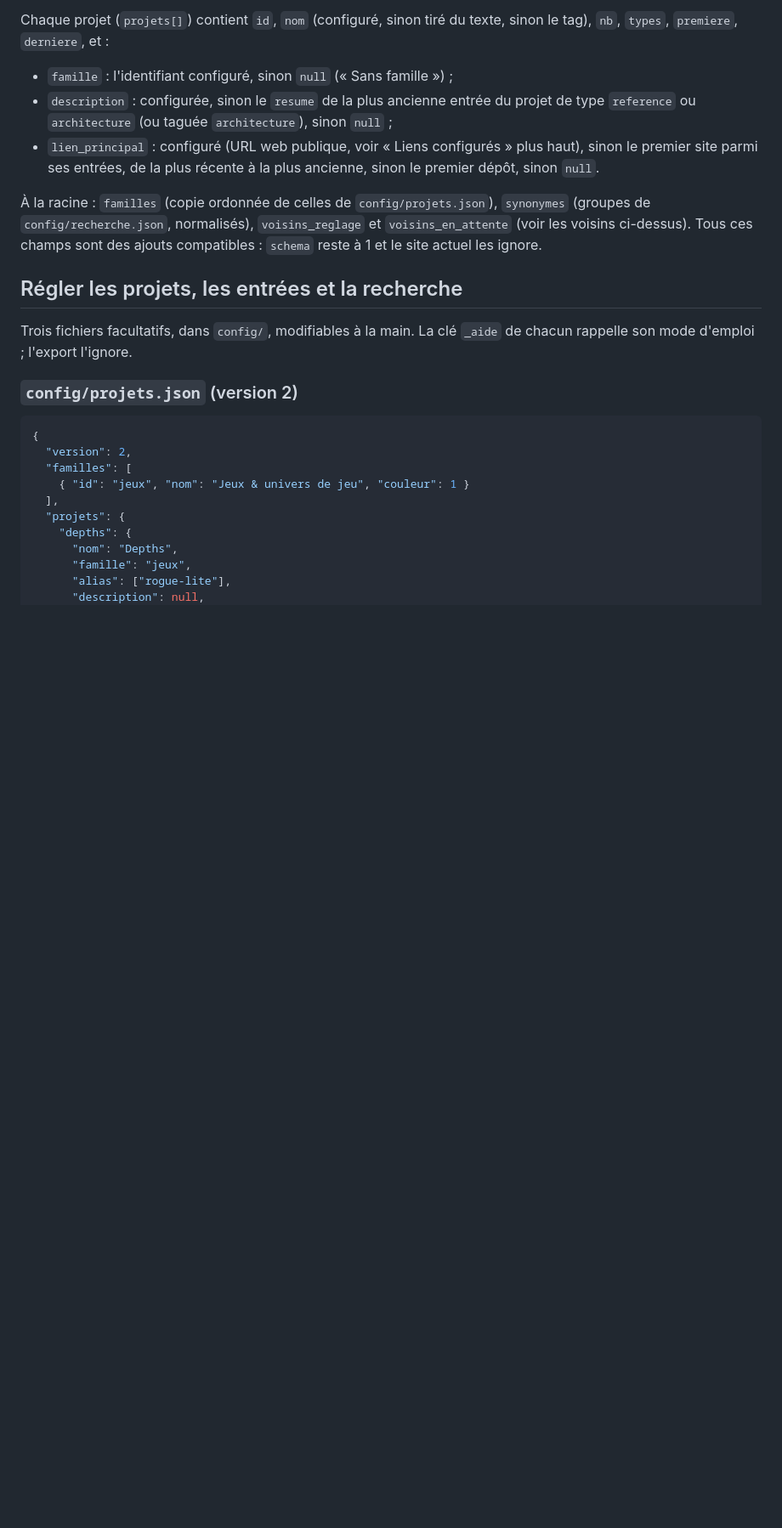
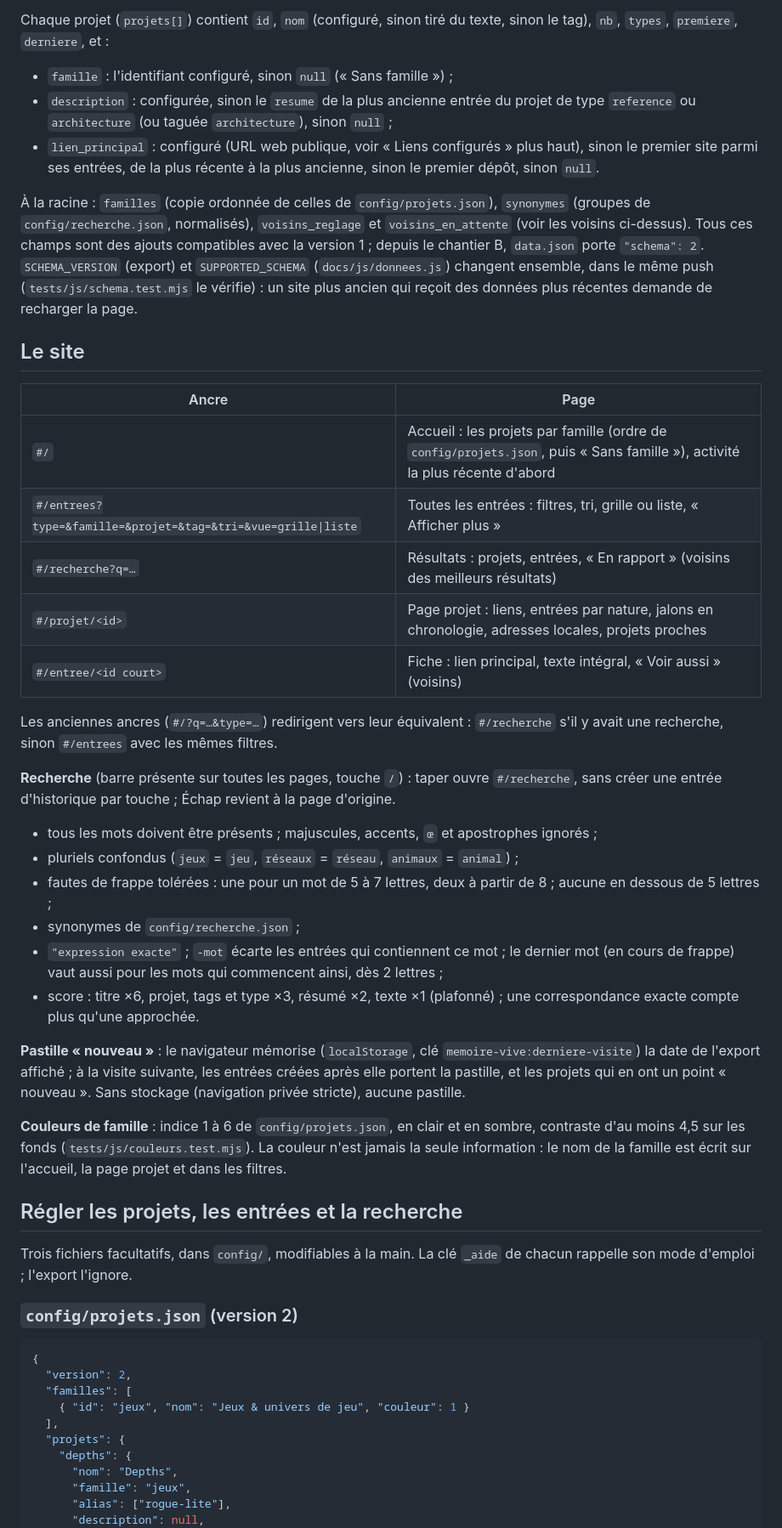
Before and after one commit to chipat-neko/memoire-vive, a Markdown page: README.md, the part around one of its changes. Shown at 85% size. Rendered like a GitHub page; blank space fills up the shorter version.

```diff
--- a/README.md
+++ b/README.md
@@ -150,7 +155,47 @@ le tag), `nb`, `types`, `premiere`, `derniere`, et :
 À la racine : `familles` (copie ordonnée de celles de `config/projets.json`),
 `synonymes` (groupes de `config/recherche.json`, normalisés), `voisins_reglage` et
 `voisins_en_attente` (voir les voisins ci-dessus). Tous ces champs sont des ajouts
-compatibles : `schema` reste à 1 et le site actuel les ignore.
+compatibles avec la version 1 ; depuis le chantier B, `data.json` porte `"schema": 2`.
+`SCHEMA_VERSION` (export) et `SUPPORTED_SCHEMA` (`docs/js/donnees.js`) changent ensemble,
+dans le même push (`tests/js/schema.test.mjs` le vérifie) : un site plus ancien qui reçoit
+des données plus récentes demande de recharger la page.
+
+## Le site
+
+| Ancre | Page |
+| --- | --- |
+| `#/` | Accueil : les projets par famille (ordre de `config/projets.json`, puis « Sans famille »), activité la plus récente d'abord |
+| `#/entrees?type=&famille=&projet=&tag=&tri=&vue=grille\|liste` | Toutes les entrées : filtres, tri, grille ou liste, « Afficher plus » |
+| `#/recherche?q=…` | Résultats : projets, entrées, « En rapport » (voisins des meilleurs résultats) |
+| `#/projet/<id>` | Page projet : liens, entrées par nature, jalons en chronologie, adresses locales, projets proches |
+| `#/entree/<id court>` | Fiche : lien principal, texte intégral, « Voir aussi » (voisins) |
+
+Les anciennes ancres (`#/?q=…&type=…`) redirigent vers leur équivalent : `#/recherche`
+s'il y avait une recherche, sinon `#/entrees` avec les mêmes filtres.
+
+**Recherche** (barre présente sur toutes les pages, touche `/`) : taper ouvre
+`#/recherche`, sans créer une entrée d'historique par touche ; Échap revient à la page
+d'origine.
+
+- tous les mots doivent être présents ; majuscules, accents, `œ` et apostrophes ignorés ;
+- pluriels confondus (`jeux` = `jeu`, `réseaux` = `réseau`, `animaux` = `animal`) ;
+- fautes de frappe tolérées : une pour un mot de 5 à 7 lettres, deux à partir de 8 ;
+  aucune en dessous de 5 lettres ;
+- synonymes de `config/recherche.json` ;
+- `"expression exacte"` ; `-mot` écarte les entrées qui contiennent ce mot ; le dernier
+  mot (en cours de frappe) vaut aussi pour les mots qui commencent ainsi, dès 2 lettres ;
+- score : titre ×6, projet, tags et type ×3, résumé ×2, texte ×1 (plafonné) ; une
+  correspondance exacte compte plus qu'une approchée.
+
+**Pastille « nouveau »** : le navigateur mémorise (`localStorage`, clé
+`memoire-vive:derniere-visite`) la date de l'export affiché ; à la visite suivante, les
+entrées créées après elle portent la pastille, et les projets qui en ont un point
+« nouveau ». Sans stockage (navigation privée stricte), aucune pastille.
+
+**Couleurs de famille** : indice 1 à 6 de `config/projets.json`, en clair et en sombre,
+contraste d'au moins 4,5 sur les fonds (`tests/js/couleurs.test.mjs`). La couleur n'est
+jamais la seule information : le nom de la famille est écrit sur l'accueil, la page projet
+et dans les filtres.
 
 ## Régler les projets, les entrées et la recherche
 
```
Also changed, not shown: other parts of README.md (+43 -9 lines).
